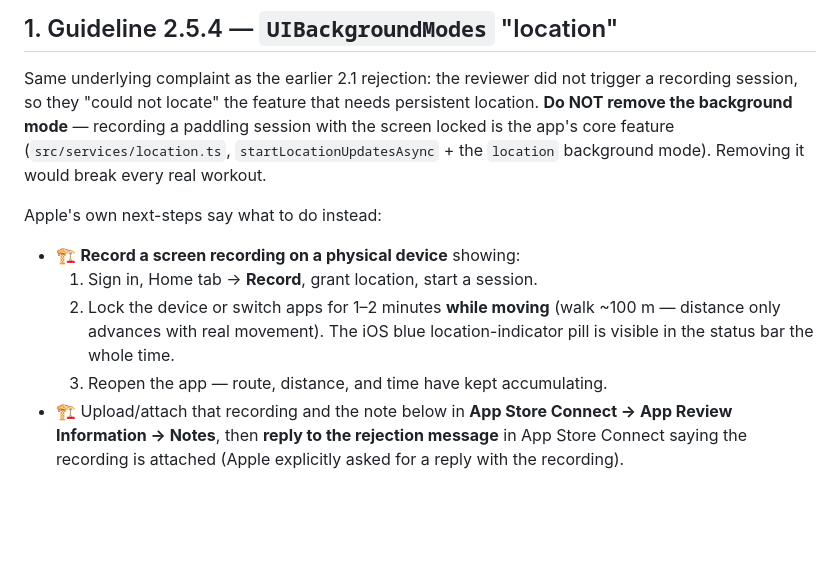
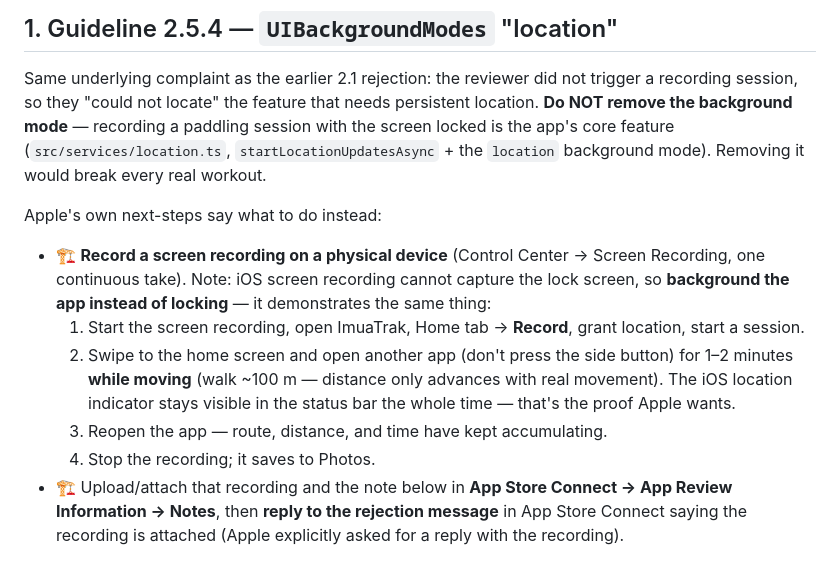
Before and after one commit to kedhead/imuatrak, a Markdown page: docs/app-store-resubmission-2026-07-09.md, the part around the change. Drawn GitHub-style; blank space fills up the shorter version.

Commit message:
Clarify screen-recording steps: background the app, don't lock
iOS screen recording can't capture the lock screen, so the demo video
for the 2.5.4 reply should show the app backgrounded (location
indicator visible in the status bar) rather than the device locked.

Co-Authored-By: Claude Fable 5 <noreply@anthropic.com>
Claude-Session: https://claude.ai/code/session_01YYVfSVqXe1HV72MghmCx6o

```diff
--- a/docs/app-store-resubmission-2026-07-09.md
+++ b/docs/app-store-resubmission-2026-07-09.md
@@ -20,12 +20,18 @@ background mode). Removing it would break every real workout.
 
 Apple's own next-steps say what to do instead:
 
-- 🏗️ **Record a screen recording on a physical device** showing:
-  1. Sign in, Home tab → **Record**, grant location, start a session.
-  2. Lock the device or switch apps for 1–2 minutes **while moving** (walk
-     ~100 m — distance only advances with real movement). The iOS blue
-     location-indicator pill is visible in the status bar the whole time.
+- 🏗️ **Record a screen recording on a physical device** (Control Center →
+  Screen Recording, one continuous take). Note: iOS screen recording cannot
+  capture the lock screen, so **background the app instead of locking** — it
+  demonstrates the same thing:
+  1. Start the screen recording, open ImuaTrak, Home tab → **Record**, grant
+     location, start a session.
+  2. Swipe to the home screen and open another app (don't press the side
+     button) for 1–2 minutes **while moving** (walk ~100 m — distance only
+     advances with real movement). The iOS location indicator stays visible
+     in the status bar the whole time — that's the proof Apple wants.
   3. Reopen the app — route, distance, and time have kept accumulating.
+  4. Stop the recording; it saves to Photos.
 - 🏗️ Upload/attach that recording and the note below in **App Store Connect →
   App Review Information → Notes**, then **reply to the rejection message** in
   App Store Connect saying the recording is attached (Apple explicitly asked
```
